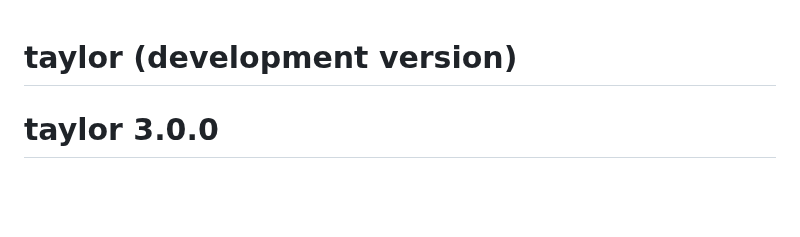
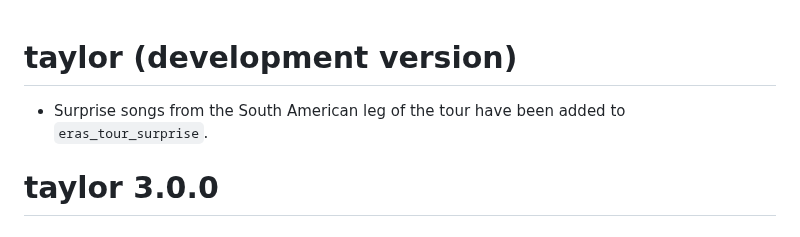
Before and after one commit to wjakethompson/taylor, a Markdown page: NEWS.md, the part around the change. Rendered like a GitHub page; blank space fills up the shorter version.

Commit message:
update NEWS

```diff
--- a/NEWS.md
+++ b/NEWS.md
@@ -1,4 +1,6 @@
 # taylor (development version)
+
+* Surprise songs from the South American leg of the tour have been added to `eras_tour_surprise`.
 
 # taylor 3.0.0
 
```
